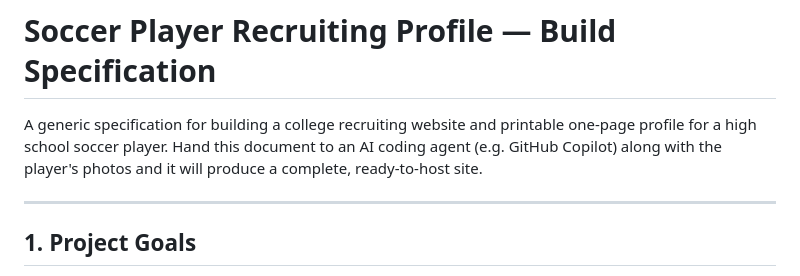
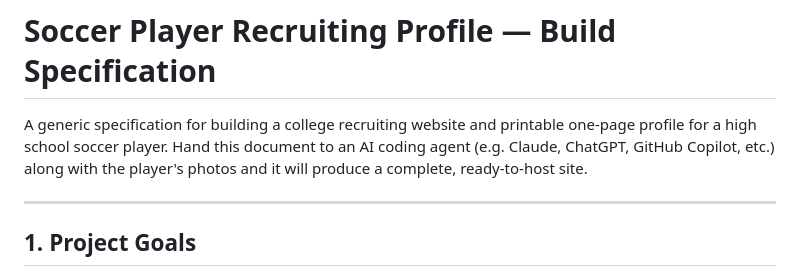
Before and after one commit to mheadd/soccer-website, a Markdown page: PLAYER_PROFILE_SPEC.md, the part around the change. GitHub-like rendering.

Commit message:
Tweak wording

```diff
--- a/PLAYER_PROFILE_SPEC.md
+++ b/PLAYER_PROFILE_SPEC.md
@@ -1,6 +1,6 @@
 # Soccer Player Recruiting Profile — Build Specification
 
-A generic specification for building a college recruiting website and printable one-page profile for a high school soccer player. Hand this document to an AI coding agent (e.g. GitHub Copilot) along with the player's photos and it will produce a complete, ready-to-host site.
+A generic specification for building a college recruiting website and printable one-page profile for a high school soccer player. Hand this document to an AI coding agent (e.g. Claude, ChatGPT, GitHub Copilot, etc.) along with the player's photos and it will produce a complete, ready-to-host site.
 
 ---
 
```
